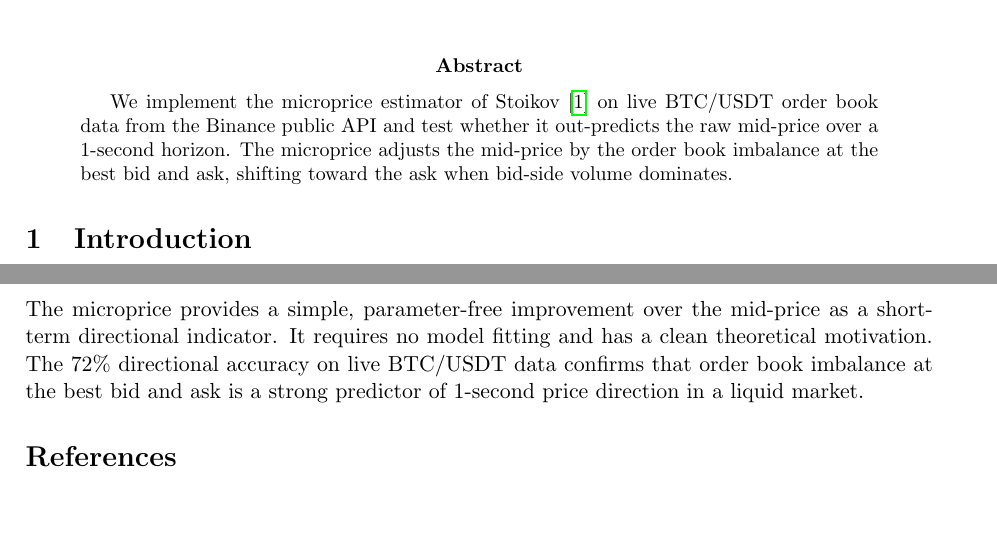
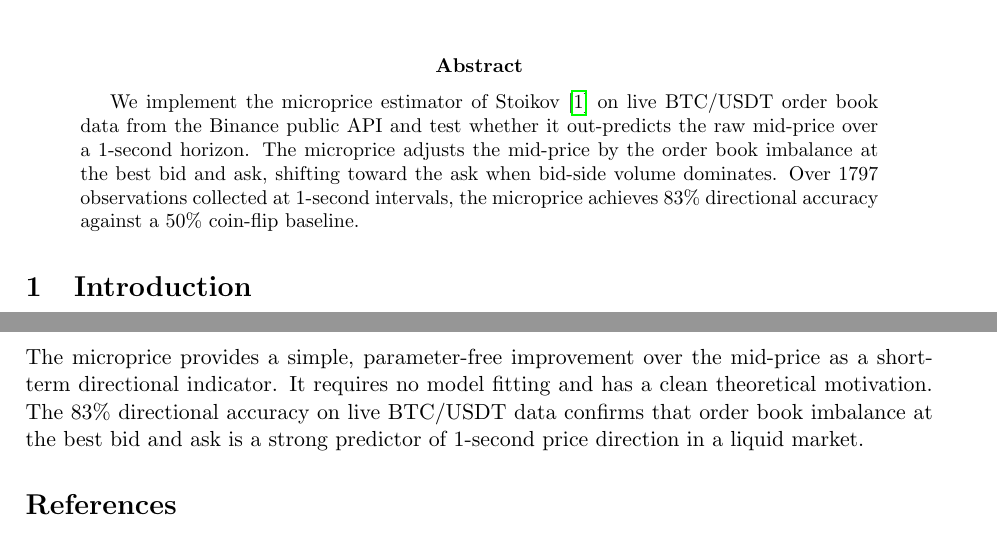
Before and after one commit to elnoy/microprice, a LaTeX paper (writeup.tex): two parts of pages 1 and 3 of 3, joined at a grey line, cut so that both start at the same text, the shorter picture padded with empty space. Compiled offline with pdfLaTeX.

Commit message:
Update results with 30-minute dataset, 83% directional accuracy

```diff
--- a/writeup.tex
+++ b/writeup.tex
@@ -19,11 +19,7 @@
 \maketitle
 
 \begin{abstract}
-We implement the microprice estimator of Stoikov~\cite{stoikov2018} on live
-BTC/USDT order book data from the Binance public API and test whether it
-out-predicts the raw mid-price over a 1-second horizon. The microprice adjusts
-the mid-price by the order book imbalance at the best bid and ask, shifting
-toward the ask when bid-side volume dominates.
+We implement the microprice estimator of Stoikov~\cite{stoikov2018} on live BTC/USDT order book data from the Binance public API and test whether it out-predicts the raw mid-price over a 1-second horizon. The microprice adjusts the mid-price by the order book imbalance at the best bid and ask, shifting toward the ask when bid-side volume dominates. Over 1797 observations collected at 1-second intervals, the microprice achieves 83\% directional accuracy against a 50\% coin-flip baseline.
 \end{abstract}
 
 \section{Introduction}
@@ -127,33 +103,19 @@
 
 \section{Discussion}
 
-When $V_b > V_a$, resting buy interest exceeds sell interest. Market orders
-arriving on the ask side consume the resting bids, pushing the price upward.
-The microprice encodes this directly: it shifts toward the ask in proportion
-to the imbalance, anticipating the direction of the move before it happens.
+When $V_b > V_a$, resting buy interest exceeds sell interest. Market orders arriving on the ask side consume the resting bids, pushing the price upward. The microprice encodes this directly: it shifts toward the ask in proportion to the imbalance, anticipating the direction of the move before it happens.
 
 \vspace{3mm}
 
-The microprice correction is on the order of \$1--2 at any given moment, small
-relative to the magnitude of price moves over even a 1-second horizon during
-volatile conditions. Directional accuracy is therefore the natural evaluation
-metric, it asks only whether the microprice correctly identified which way the
-price was going, not how far, isolating the signal from the noise.
+The microprice correction is on the order of \$1--2 at any given moment, small relative to the magnitude of price moves over even a 1-second horizon during volatile conditions. Directional accuracy is therefore the natural evaluation metric, it asks only whether the microprice correctly identified which way the price was going, not how far, isolating the signal from the noise.
 
 \vspace{3mm}
 
-In a fragmented market, each venue contributes its own imbalance signal. The
-aggregated microprice generalises naturally to this setting as a volume-weighted
-consensus of venue-level signals, which is the core problem in smart order
-routing and liquidity aggregation across fragmented liquidity pools.
+In a fragmented market, each venue contributes its own imbalance signal. The aggregated microprice generalises naturally to this setting as a volume-weighted consensus of venue-level signals, which is the core problem in smart order routing and liquidity aggregation across fragmented liquidity pools.
 
 \section{Conclusion}
 
-The microprice provides a simple, parameter-free improvement over the mid-price
-as a short-term directional indicator. It requires no model fitting and has a
-clean theoretical motivation. The 72\% directional accuracy on live BTC/USDT
-data confirms that order book imbalance at the best bid and ask is a strong
-predictor of 1-second price direction in a liquid market.
+The microprice provides a simple, parameter-free improvement over the mid-price as a short-term directional indicator. It requires no model fitting and has a clean theoretical motivation. The 83\% directional accuracy on live BTC/USDT data confirms that order book imbalance at the best bid and ask is a strong predictor of 1-second price direction in a liquid market.
 
 \bibliographystyle{plain}
 \begin{thebibliography}{1}
```
Also changed, not shown: plots/imbalance_vs_returns.png, writeup.pdf, writeup.tex (38 more changed lines), 1 other file.
